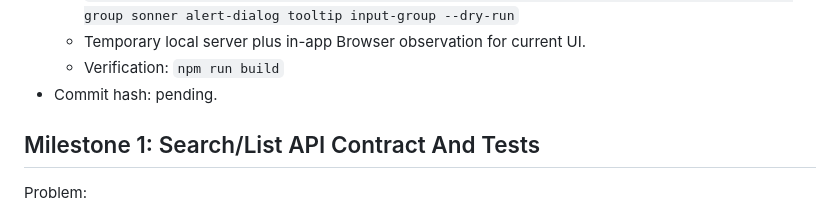
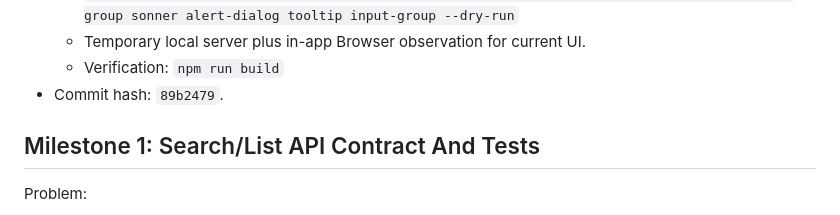
Before and after one commit to smarzola/ldaplite, a Markdown page: docs/DIRECTORY_ADMIN_PRODUCT_GOAL_PROMPT.md, the part around the change. GitHub-like rendering.

Commit message:
docs: record directory admin milestone 0

```diff
--- a/docs/DIRECTORY_ADMIN_PRODUCT_GOAL_PROMPT.md
+++ b/docs/DIRECTORY_ADMIN_PRODUCT_GOAL_PROMPT.md
@@ -302,7 +302,7 @@ Status note, 2026-06-23:
   - `npx shadcn@latest add sidebar sheet dialog dropdown-menu command pagination select toggle-group sonner alert-dialog tooltip input-group --dry-run`
   - Temporary local server plus in-app Browser observation for current UI.
   - Verification: `npm run build`
-- Commit hash: pending.
+- Commit hash: `89b2479`.
 
 ## Milestone 1: Search/List API Contract And Tests
 
```
